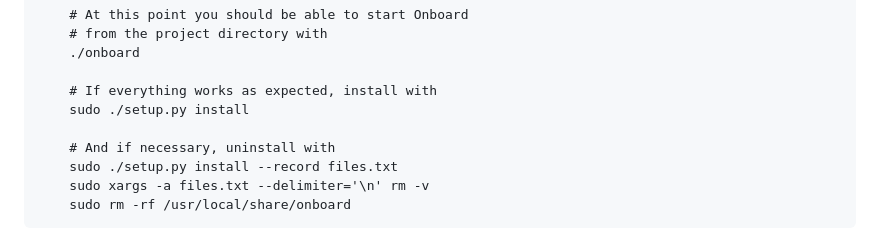
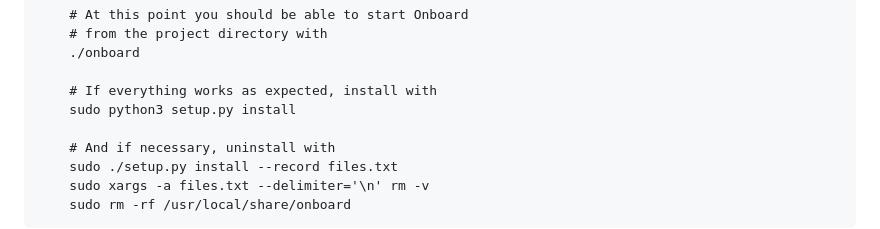
Before and after one commit to dr-ni/onboard, a Markdown page: README.md, the part around the change. GitHub-like rendering.

```diff
--- a/README.md
+++ b/README.md
@@ -161,7 +161,7 @@ https://gitlab.gnome.org/Archive/mousetweaks
         ./onboard
 
         # If everything works as expected, install with
-        sudo ./setup.py install
+        sudo python3 setup.py install
 
         # And if necessary, uninstall with
         sudo ./setup.py install --record files.txt
```
